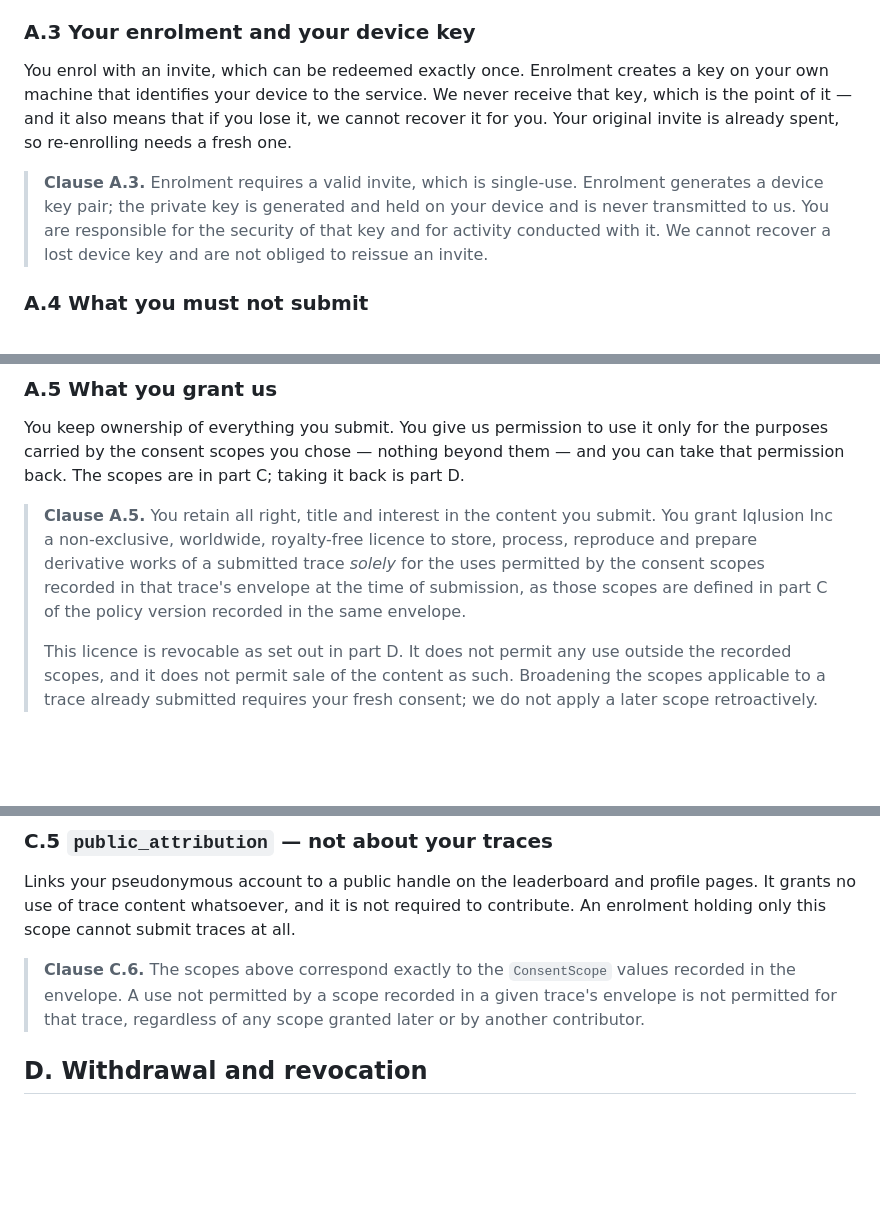
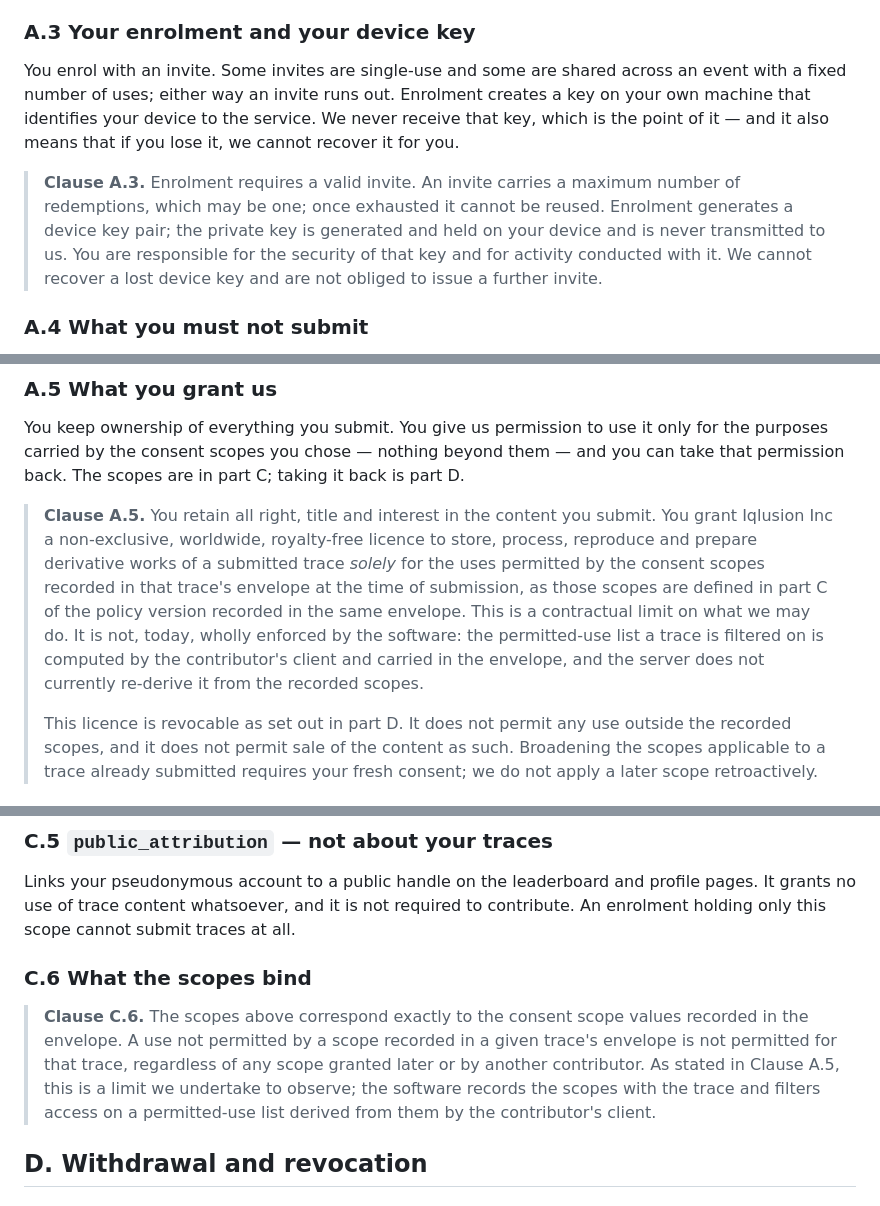
Before and after one commit to TraceCommons/trace-commons-community, a Markdown page: src/legal/2026-04-24.md, 3 parts joined by grey strips. Drawn GitHub-style; blank space fills up the shorter version.

```diff
--- a/src/legal/2026-04-24.md
+++ b/src/legal/2026-04-24.md
@@ -42,17 +42,18 @@ You must be 18 or older.
 
 ### A.3 Your enrolment and your device key
 
-You enrol with an invite, which can be redeemed exactly once. Enrolment creates
-a key on your own machine that identifies your device to the service. We never
-receive that key, which is the point of it — and it also means that if you lose
-it, we cannot recover it for you. Your original invite is already spent, so
-re-enrolling needs a fresh one.
+You enrol with an invite. Some invites are single-use and some are shared
+across an event with a fixed number of uses; either way an invite runs out.
+Enrolment creates a key on your own machine that identifies your device to the
+service. We never receive that key, which is the point of it — and it also means
+that if you lose it, we cannot recover it for you.
 
-> **Clause A.3.** Enrolment requires a valid invite, which is single-use.
-> Enrolment generates a device key pair; the private key is generated and held
-> on your device and is never transmitted to us. You are responsible for the
-> security of that key and for activity conducted with it. We cannot recover a
-> lost device key and are not obliged to reissue an invite.
+> **Clause A.3.** Enrolment requires a valid invite. An invite carries a
+> maximum number of redemptions, which may be one; once exhausted it cannot be
+> reused. Enrolment generates a device key pair; the private key is generated
+> and held on your device and is never transmitted to us. You are responsible
+> for the security of that key and for activity conducted with it. We cannot
+> recover a lost device key and are not obliged to issue a further invite.
 
 ### A.4 What you must not submit
 
@@ -93,7 +94,11 @@ it back is part D.
 > licence to store, process, reproduce and prepare derivative works of a
 > submitted trace *solely* for the uses permitted by the consent scopes recorded
 > in that trace's envelope at the time of submission, as those scopes are
-> defined in part C of the policy version recorded in the same envelope.
+> defined in part C of the policy version recorded in the same envelope. This is
+> a contractual limit on what we may do. It is not, today, wholly enforced by
+> the software: the permitted-use list a trace is filtered on is computed by the
+> contributor's client and carried in the envelope, and the server does not
+> currently re-derive it from the recorded scopes.
 >
 > This licence is revocable as set out in part D. It does not permit any use
 > outside the recorded scopes, and it does not permit sale of the content as
@@ -331,10 +379,15 @@ profile pages. It grants no use of trace content whatsoever, and it is not
 required to contribute. An enrolment holding only this scope cannot submit
 traces at all.
 
-> **Clause C.6.** The scopes above correspond exactly to the `ConsentScope`
+### C.6 What the scopes bind
+
+> **Clause C.6.** The scopes above correspond exactly to the consent scope
 > values recorded in the envelope. A use not permitted by a scope recorded in a
 > given trace's envelope is not permitted for that trace, regardless of any
-> scope granted later or by another contributor.
+> scope granted later or by another contributor. As stated in Clause A.5, this
+> is a limit we undertake to observe; the software records the scopes with the
+> trace and filters access on a permitted-use list derived from them by the
+> contributor's client.
 
 ## D. Withdrawal and revocation
 
```
Also changed, not shown: other parts of src/legal/2026-04-24.md (+121 -64 lines).
